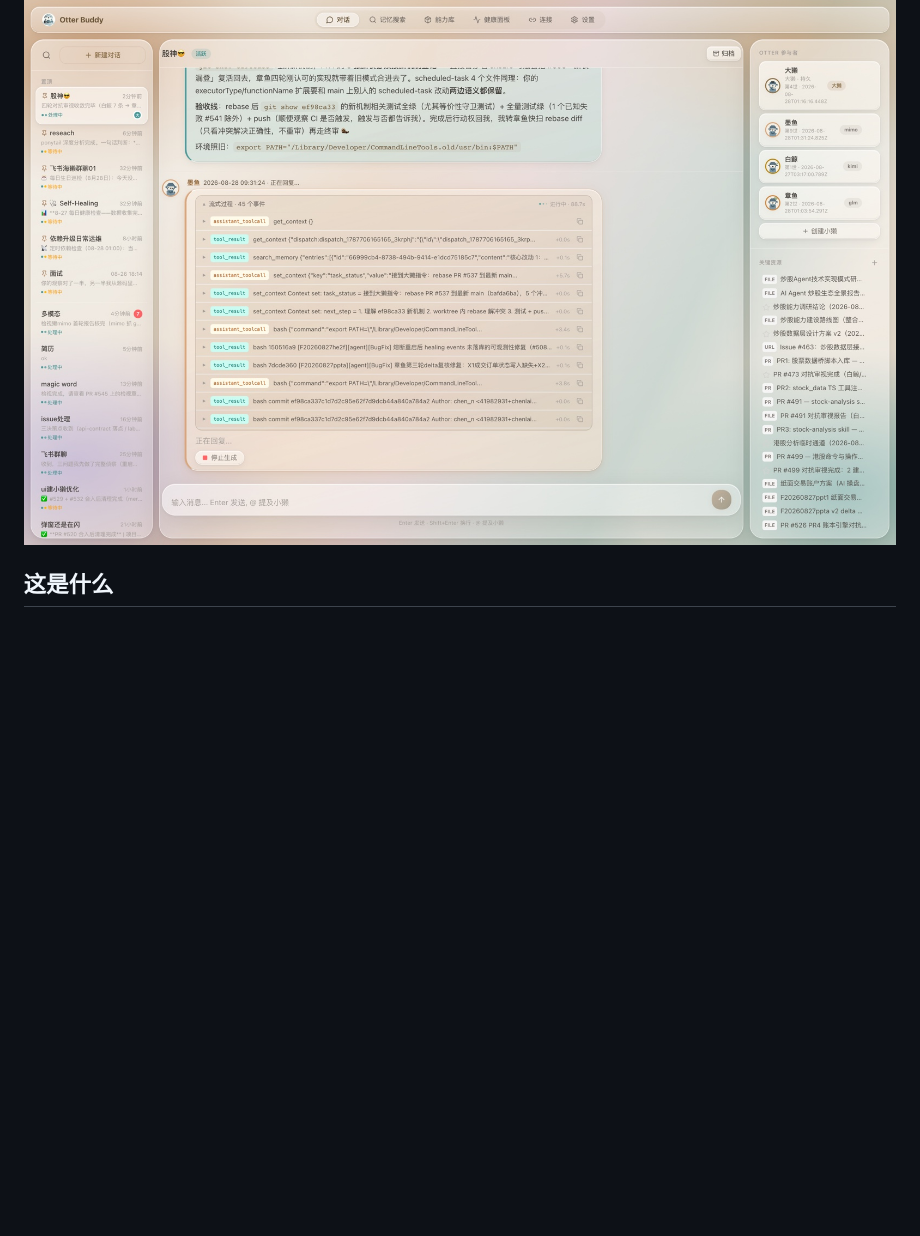
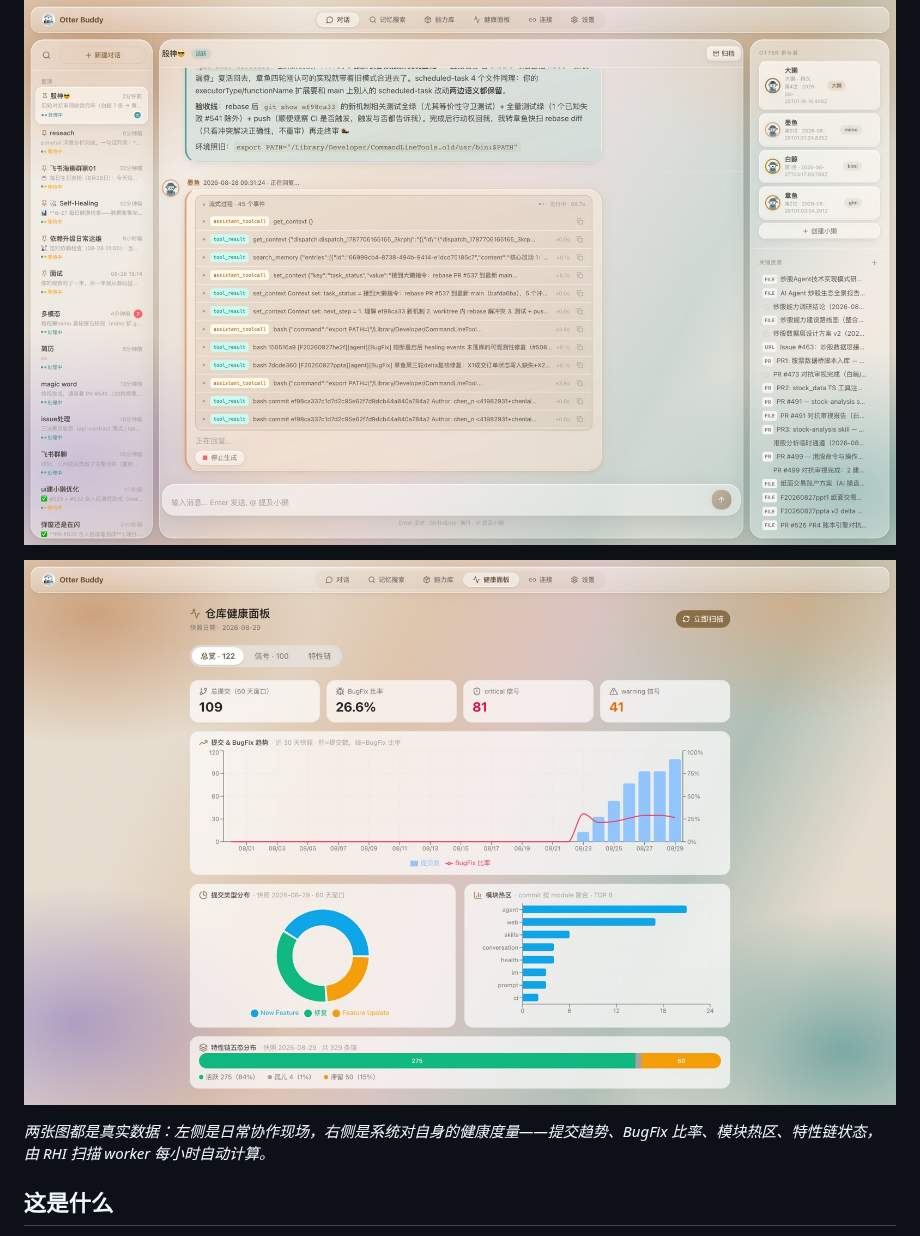
Before and after one commit to chenlaicai/otter-buddy, a Markdown page: README.md, the part around the change. Drawn GitHub-style; pictures changed too: docs/images/health-dashboard.jpg (added); blank space fills up the shorter version.

```diff
--- a/README.md
+++ b/README.md
@@ -11,6 +11,10 @@
 *Mustelidae, not a plush toy.*
 
 ![对话界面](docs/images/conversation.jpg)
+
+![健康面板：30 天提交趋势/BugFix 比率、提交类型分布、模块热区、特性链五态](docs/images/health-dashboard.jpg)
+
+*两张图都是真实数据：左侧是日常协作现场，右侧是系统对自身的健康度量——提交趋势、BugFix 比率、模块热区、特性链状态，由 RHI 扫描 worker 每小时自动计算。*
 
 ## 这是什么
 
```
Also changed, not shown: README.en.md (+4 -0 lines), 1 other file.
